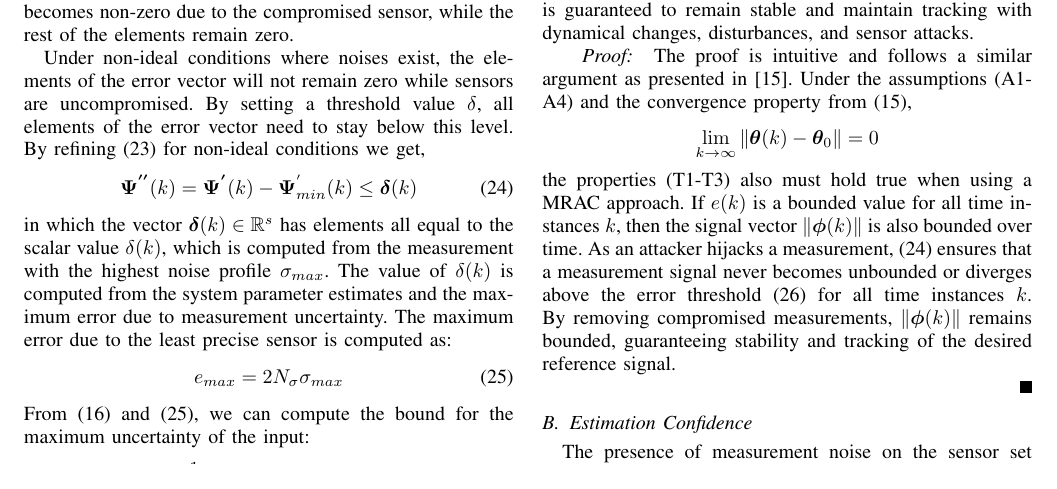
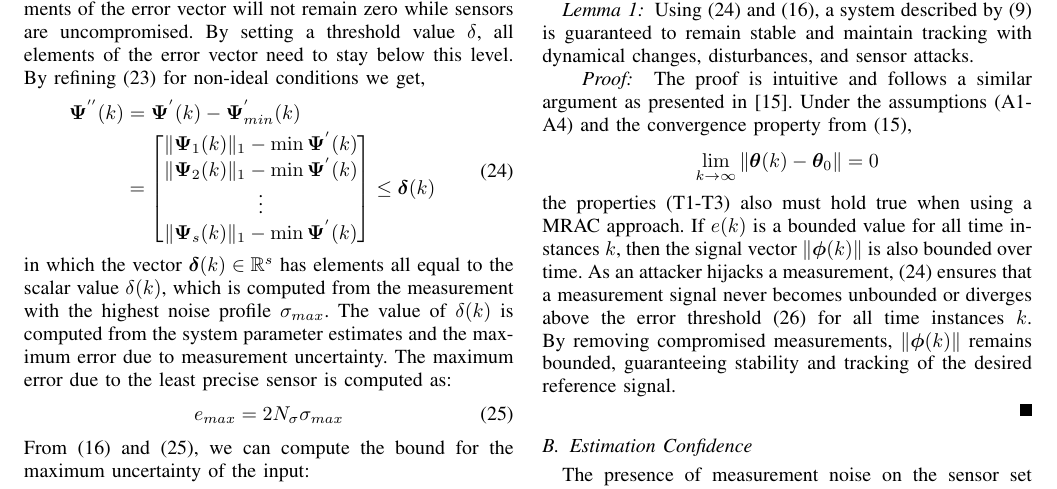
Before and after one commit to PaulJBonczek/Paul-ACC19, a LaTeX paper (ACC2019.tex, which reads Approach2.tex): part of page 5 of 8, cut so that both start at the same text. Compiled offline with pdfLaTeX.

Commit message:
Updates from ShareLaTeX

```diff
--- a/Approach2.tex
+++ b/Approach2.tex
@@ -160,9 +160,16 @@ where ${\bm{1}}_s$ is a $s\times1$ vector of 1's. We can now define the updated
 From \eqref{eq:u_to_0} while under ideal conditions (i.e., with no noise), the error vector \eqref{eq:Psi2} has all elements equal to zero. When an $i^{th}$ sensor is under attack, the $i^{th}$ input diverges from the remaining uncompromised inputs. The $i^{th}$ element of $\bm{\Psi}^{''}(k)$ becomes non-zero due to the compromised sensor, while the rest of the elements remain zero.
 
 Under non-ideal conditions where noises exist, the elements of the error vector will not remain zero while sensors are uncompromised. By setting a threshold value $\delta$, all elements of the error vector need to stay below this level. By refining \eqref{eq:Psi2} for non-ideal conditions we get,
+%     \begin{equation}
+%     \label{eq:Psi2_nonideal}
+% 	\bm{\Psi^{''}}(k)=\bm{\Psi^{'}}(k)-\bm{\Psi}^{'}_{min}(k) \leq \bm{\delta}(k)
+% 	\end{equation}
     \begin{equation}
+    \begin{split}
     \label{eq:Psi2_nonideal}
-	\bm{\Psi^{''}}(k)=\bm{\Psi^{'}}(k)-\bm{\Psi}^{'}_{min}(k) \leq \bm{\delta}(k)
+	\bm{\Psi}^{''}(k)&=\bm{\Psi}^{'}(k)-\bm{\Psi}^{'}_{min}(k) \\
+	&=\begin{bmatrix} \lVert{\bm{\Psi}_1(k)}\rVert_1 - \min \bm{\Psi}^{'}(k)\\ \lVert{\bm{\Psi}_2(k)}\rVert_1 - \min \bm{\Psi}^{'}(k)\\ \vdots \\ \lVert{\bm{\Psi}_s(k)}\rVert_1 - \min \bm{\Psi}^{'}(k) \end{bmatrix} \leq \bm{\delta}(k)
+	\end{split}
 	\end{equation}
 in which the vector $\bm{\delta}(k) \in \R^s$ has elements all equal to the scalar value $\delta(k)$, which is computed from the measurement with the highest noise profile $\sigma_{max}$. The value of $\delta(k)$ is computed from the system parameter estimates and the maximum error due to measurement uncertainty. The maximum error due to the least precise sensor is computed as:
 	\begin{equation}
```
Also changed, not shown: SystemModeling.tex (+3 -3 lines), Figures/con_and_det.png, Approach2.tex (6 more changed lines).
